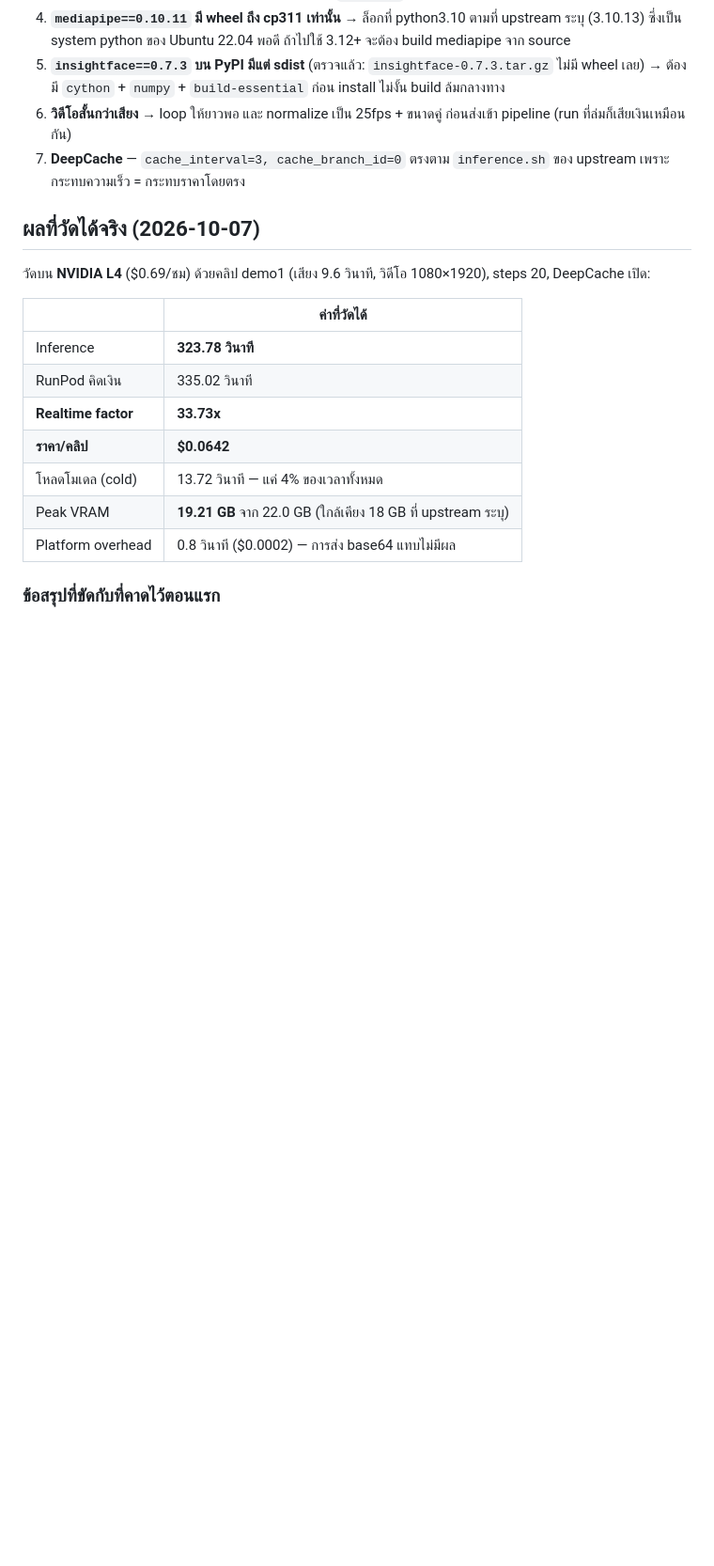
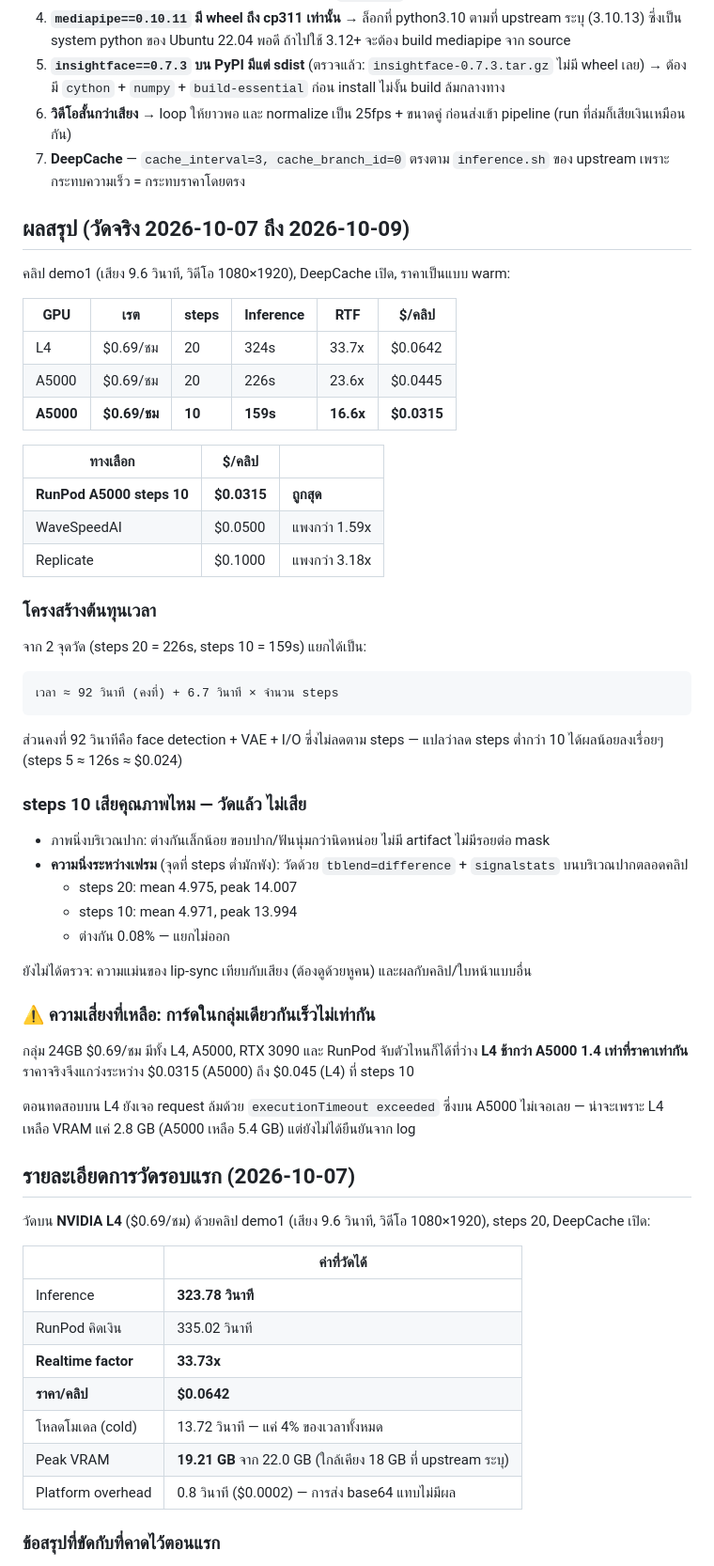
Before and after one commit to Kphop/vGenlipsync, a Markdown page: README.md, the part around the change. Shown at 94% size. Rendered like a GitHub page; blank space fills up the shorter version.

Commit message:
README: record the final measured verdict
A5000 at steps 10 lands at $0.0315 per 9.6s clip, 1.59x cheaper than
WaveSpeedAI and 3.18x cheaper than Replicate -- the first configuration
measured that clearly beats buying it per-run.

Halving steps did not cost quality on this clip. Mouth-region stills differ
only in slight softening, and temporal stability, which is where low step
counts usually break, came out identical: mean inter-frame delta 4.971 at
steps 10 against 4.975 at steps 20, a 0.08% difference.

Two measurements also pin the time model: ~92s fixed (face detection, VAE,
I/O) plus ~6.7s per step, so cutting below 10 steps returns little.

Records the remaining operational risk: the $0.69/hr 24GB tier mixes L4,
A5000 and 3090, and L4 is 1.4x slower for the same price, so real cost
varies between $0.0315 and $0.045 depending on the card assigned.

Co-Authored-By: Claude Opus 5 (1M context) <noreply@anthropic.com>

````diff
--- a/README.md
+++ b/README.md
@@ -182,7 +182,49 @@ docker run --rm $IMAGE python3 -c "import torch, onnxruntime; print(torch.__vers
 6. **วิดีโอสั้นกว่าเสียง** → loop ให้ยาวพอ และ normalize เป็น 25fps + ขนาดคู่ ก่อนส่งเข้า pipeline (run ที่ล่มก็เสียเงินเหมือนกัน)
 7. **DeepCache** — `cache_interval=3, cache_branch_id=0` ตรงตาม `inference.sh` ของ upstream เพราะกระทบความเร็ว = กระทบราคาโดยตรง
 
-## ผลที่วัดได้จริง (2026-10-07)
+## ผลสรุป (วัดจริง 2026-10-07 ถึง 2026-10-09)
+
+คลิป demo1 (เสียง 9.6 วินาที, วิดีโอ 1080×1920), DeepCache เปิด, ราคาเป็นแบบ warm:
+
+| GPU | เรต | steps | Inference | RTF | **$/คลิป** |
+|---|---|---|---|---|---|
+| L4 | $0.69/ชม | 20 | 324s | 33.7x | $0.0642 |
+| A5000 | $0.69/ชม | 20 | 226s | 23.6x | $0.0445 |
+| **A5000** | **$0.69/ชม** | **10** | **159s** | **16.6x** | **$0.0315** |
+
+| ทางเลือก | $/คลิป | |
+|---|---|---|
+| **RunPod A5000 steps 10** | **$0.0315** | **ถูกสุด** |
+| WaveSpeedAI | $0.0500 | แพงกว่า 1.59x |
+| Replicate | $0.1000 | แพงกว่า 3.18x |
+
+### โครงสร้างต้นทุนเวลา
+
+จาก 2 จุดวัด (steps 20 = 226s, steps 10 = 159s) แยกได้เป็น:
+
+```
+เวลา ≈ 92 วินาที (คงที่) + 6.7 วินาที × จำนวน steps
+```
+
+ส่วนคงที่ 92 วินาทีคือ face detection + VAE + I/O ซึ่งไม่ลดตาม steps — แปลว่าลด steps ต่ำกว่า 10 ได้ผลน้อยลงเรื่อยๆ (steps 5 ≈ 126s ≈ $0.024)
+
+### steps 10 เสียคุณภาพไหม — วัดแล้ว ไม่เสีย
+
+- ภาพนิ่งบริเวณปาก: ต่างกันเล็กน้อย ขอบปาก/ฟันนุ่มกว่านิดหน่อย ไม่มี artifact ไม่มีรอยต่อ mask
+- **ความนิ่งระหว่างเฟรม** (จุดที่ steps ต่ำมักพัง): วัดด้วย `tblend=difference` + `signalstats` บนบริเวณปากตลอดคลิป
+  - steps 20: mean 4.975, peak 14.007
+  - steps 10: mean 4.971, peak 13.994
+  - ต่างกัน 0.08% — แยกไม่ออก
+
+ยังไม่ได้ตรวจ: ความแม่นของ lip-sync เทียบกับเสียง (ต้องดูด้วยหูคน) และผลกับคลิป/ใบหน้าแบบอื่น
+
+### ⚠️ ความเสี่ยงที่เหลือ: การ์ดในกลุ่มเดียวกันเร็วไม่เท่ากัน
+
+กลุ่ม 24GB $0.69/ชม มีทั้ง L4, A5000, RTX 3090 และ RunPod จับตัวไหนก็ได้ที่ว่าง **L4 ช้ากว่า A5000 1.4 เท่าที่ราคาเท่ากัน** ราคาจริงจึงแกว่งระหว่าง $0.0315 (A5000) ถึง $0.045 (L4) ที่ steps 10
+
+ตอนทดสอบบน L4 ยังเจอ request ล้มด้วย `executionTimeout exceeded` ซึ่งบน A5000 ไม่เจอเลย — น่าจะเพราะ L4 เหลือ VRAM แค่ 2.8 GB (A5000 เหลือ 5.4 GB) แต่ยังไม่ได้ยืนยันจาก log
+
+## รายละเอียดการวัดรอบแรก (2026-10-07)
 
 วัดบน **NVIDIA L4** ($0.69/ชม) ด้วยคลิป demo1 (เสียง 9.6 วินาที, วิดีโอ 1080×1920), steps 20, DeepCache เปิด:
 
````
